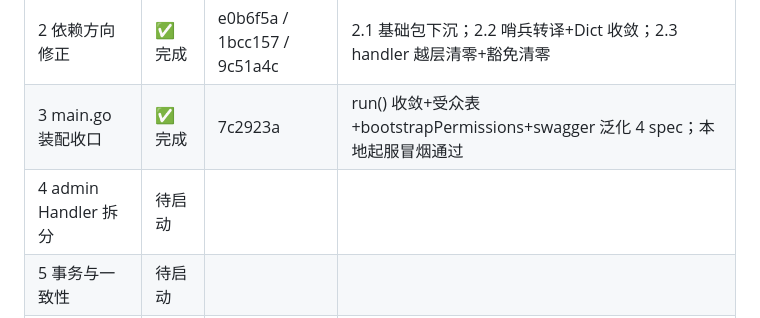
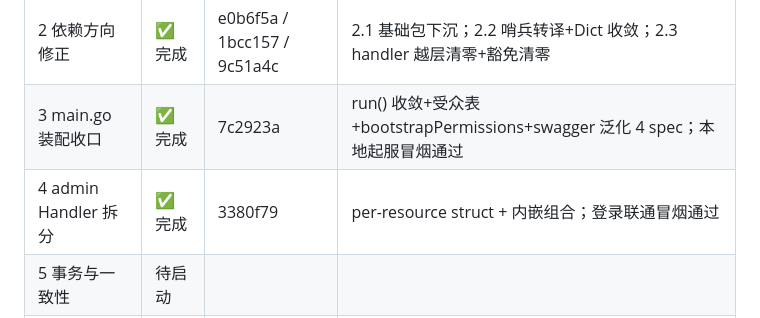
Before and after one commit to dkplus-pro/CMS-template, a Markdown page: docs/server-architecture-plan.md, the part around the change. GitHub-like rendering.

Commit message:
docs(server): record handler split completion

```diff
--- a/docs/server-architecture-plan.md
+++ b/docs/server-architecture-plan.md
@@ -204,6 +204,6 @@
 | 1 约束规范与守护门禁 | ✅ 完成   | 35b4f60 / 26302ff           | S1.1 AGENTS.md 8 节规范；S1.2 守护测试（import 矩阵 4 条豁免 + 契约对账 + cutset 修复） |
 | 2 依赖方向修正       | ✅ 完成   | e0b6f5a / 1bcc157 / 9c51a4c | 2.1 基础包下沉；2.2 哨兵转译+Dict 收敛；2.3 handler 越层清零+豁免清零                   |
 | 3 main.go 装配收口   | ✅ 完成   | 7c2923a                     | run() 收敛+受众表+bootstrapPermissions+swagger 泛化 4 spec；本地起服冒烟通过            |
-| 4 admin Handler 拆分 | 待启动    |                             |                                                                                         |
+| 4 admin Handler 拆分 | ✅ 完成   | 3380f79                     | per-resource struct + 内嵌组合；登录联通冒烟通过                                        |
 | 5 事务与一致性       | 待启动    |                             |                                                                                         |
 | 6 测试补强与收口     | 待启动    |                             |                                                                                         |
```
